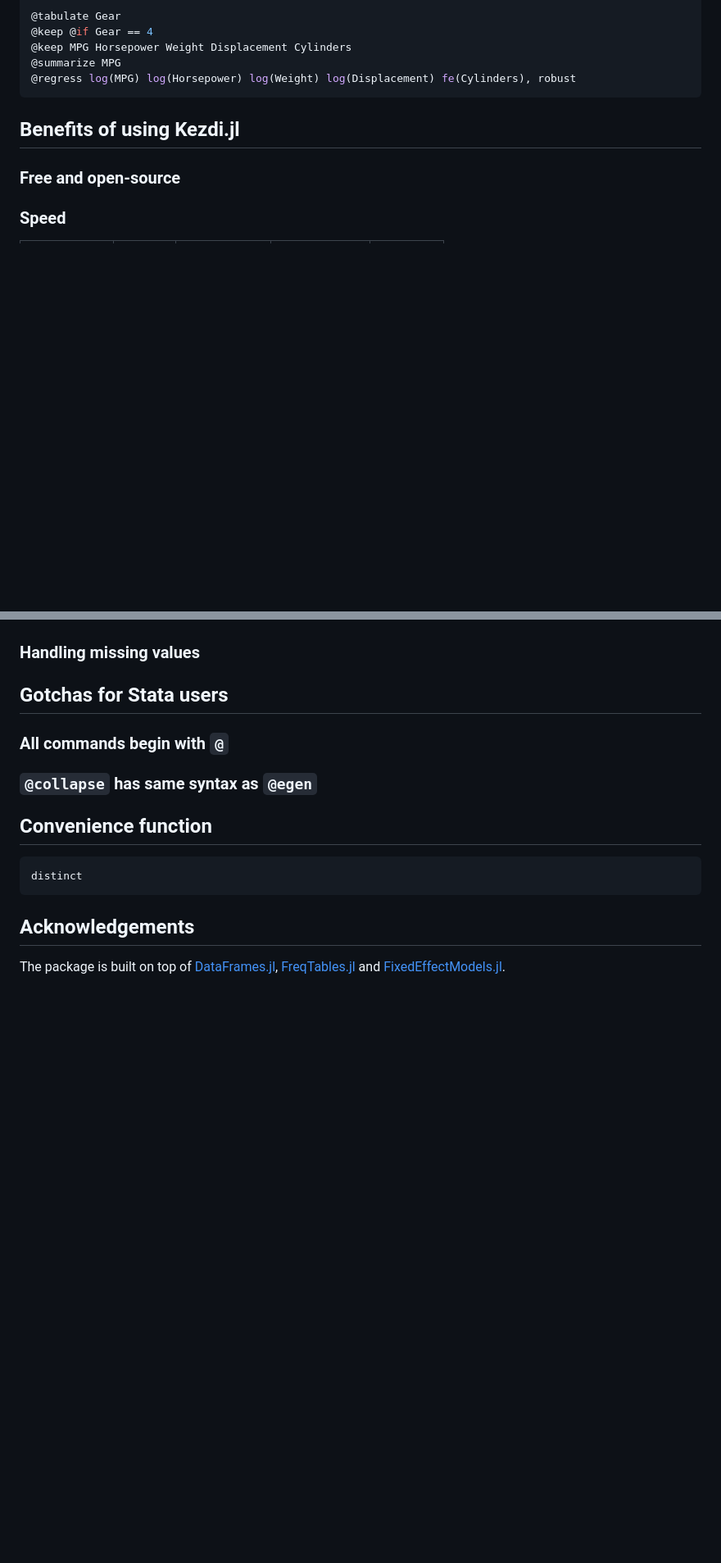
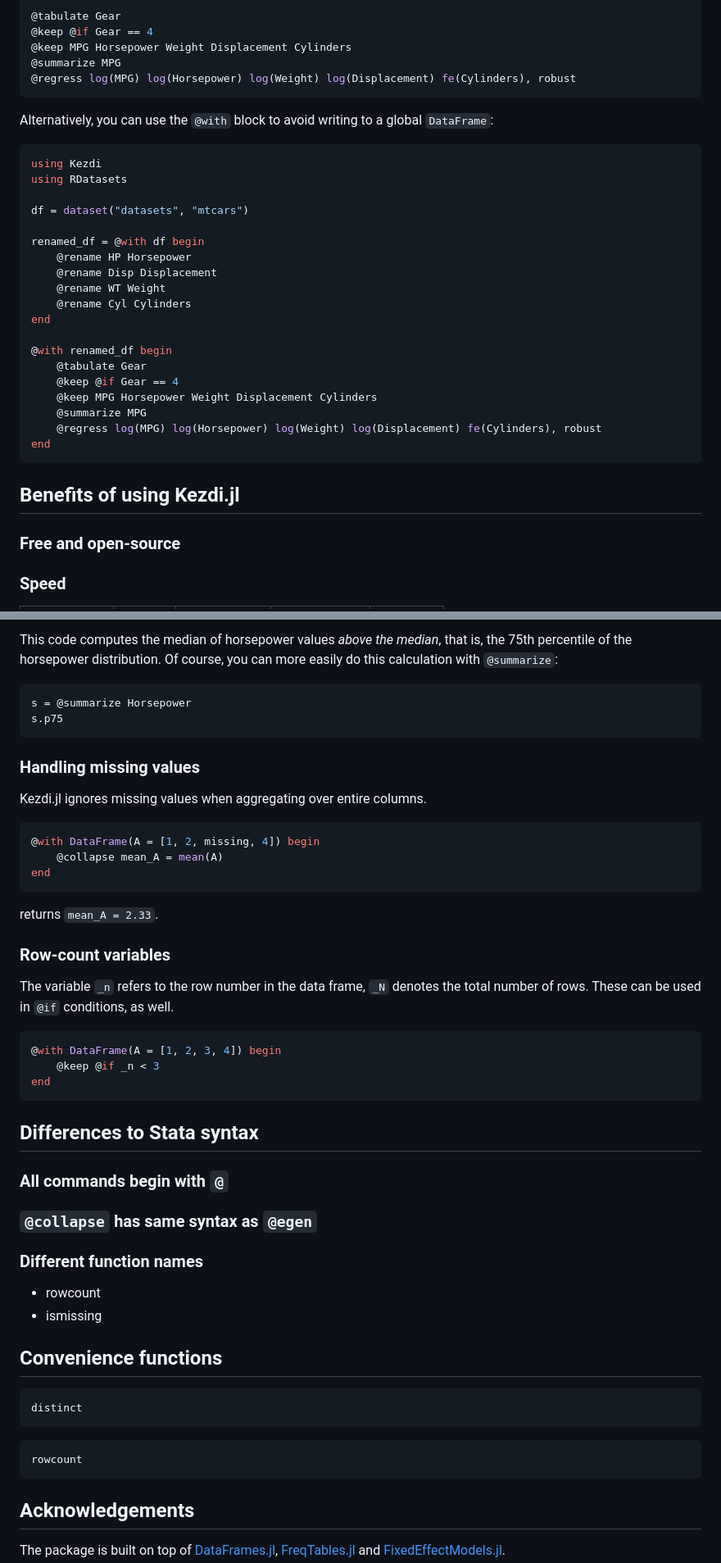
Before and after one commit to codedthinking/Kezdi.jl, a Markdown page: docs/src/index.md, 2 parts joined by grey strips. Shown: that part at 82% size. GitHub-like rendering; blank space fills up the shorter version.

````diff
--- a/docs/src/index.md
+++ b/docs/src/index.md
@@ -36,6 +36,28 @@ setdf(dataset("datasets", "mtcars"))
 @regress log(MPG) log(Horsepower) log(Weight) log(Displacement) fe(Cylinders), robust
 ```
 
+Alternatively, you can use the `@with` block to avoid writing to a global `DataFrame`:
+```julia
+using Kezdi
+using RDatasets
+
+df = dataset("datasets", "mtcars")
+
+renamed_df = @with df begin
+    @rename HP Horsepower
+    @rename Disp Displacement
+    @rename WT Weight
+    @rename Cyl Cylinders
+end
+
+@with renamed_df begin
+    @tabulate Gear
+    @keep @if Gear == 4
+    @keep MPG Horsepower Weight Displacement Cylinders
+    @summarize MPG
+    @regress log(MPG) log(Horsepower) log(Weight) log(Displacement) fe(Cylinders), robust
+end
+```
 <script async data-uid="62d7ebb237" src="https://relentless-producer-1210.ck.page/62d7ebb237/index.js"></script>
 
 ## Benefits of using Kezdi.jl
@@ -162,12 +246,43 @@ getdf
+This code computes the median of horsepower values *above the median*, that is, the 75th percentile of the horsepower distribution. Of course, you can more easily do this calculation with `@summarize`:
+
+```julia
+s = @summarize Horsepower
+s.p75
+```
+
 ### Handling missing values
+Kezdi.jl ignores missing values when aggregating over entire columns.
 
-## Gotchas for Stata users
+```julia
+@with DataFrame(A = [1, 2, missing, 4]) begin
+    @collapse mean_A = mean(A)
+end
+```
+returns `mean_A = 2.33`.
+
+### Row-count variables
+The variable `_n` refers to the row number in the data frame, `_N` denotes the total number of rows. These can be used in `@if` conditions, as well.
+
+```julia
+@with DataFrame(A = [1, 2, 3, 4]) begin
+    @keep @if _n < 3
+end
+```
+
+## Differences to Stata syntax
 ### All commands begin with `@`
 ### `@collapse` has same syntax as `@egen`
+### Different function names
+- rowcount
+- ismissing
 
-## Convenience function
+## Convenience functions
 ```@docs
 distinct
+```
+
+```@docs
+rowcount
 ```
 
 
````
Also changed, not shown: other parts of docs/src/index.md (+65 -3 lines).
